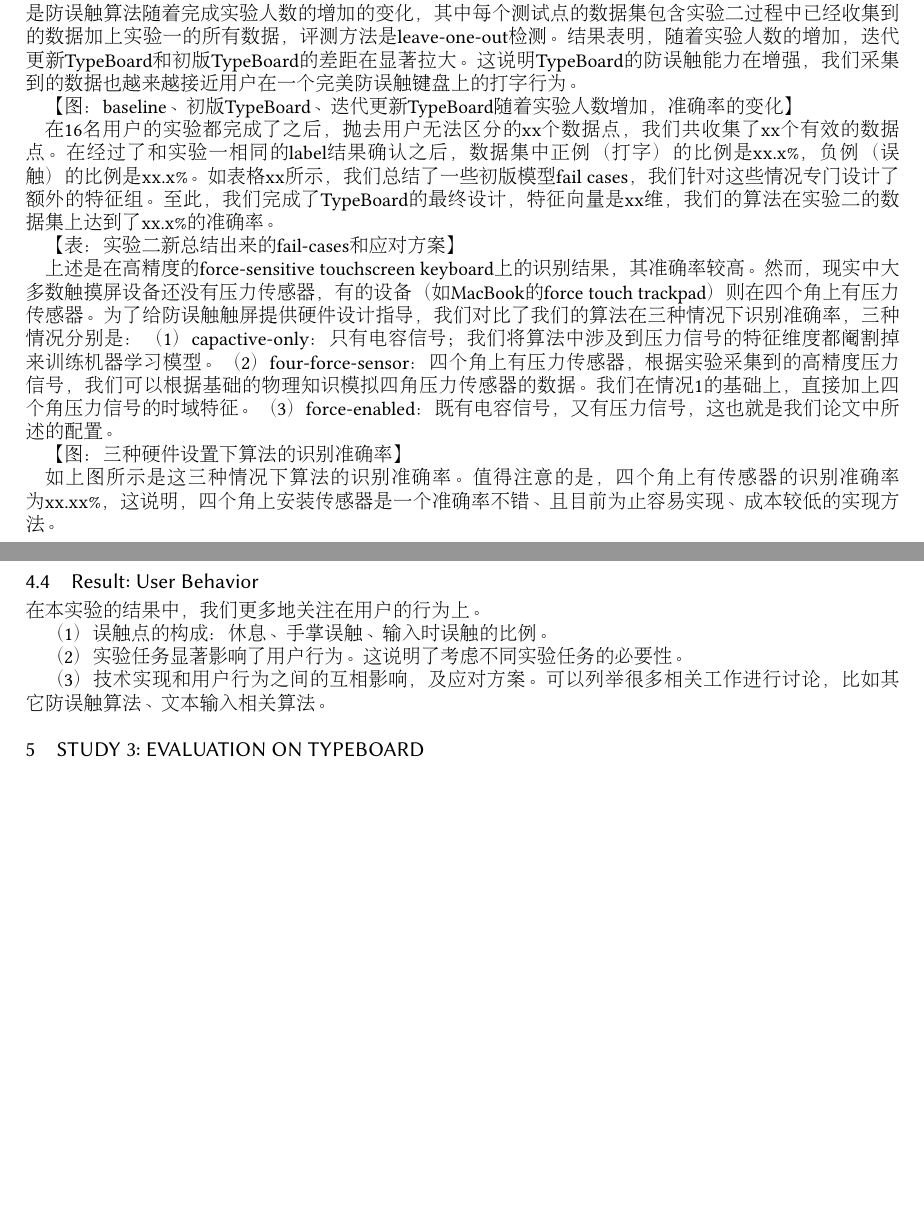
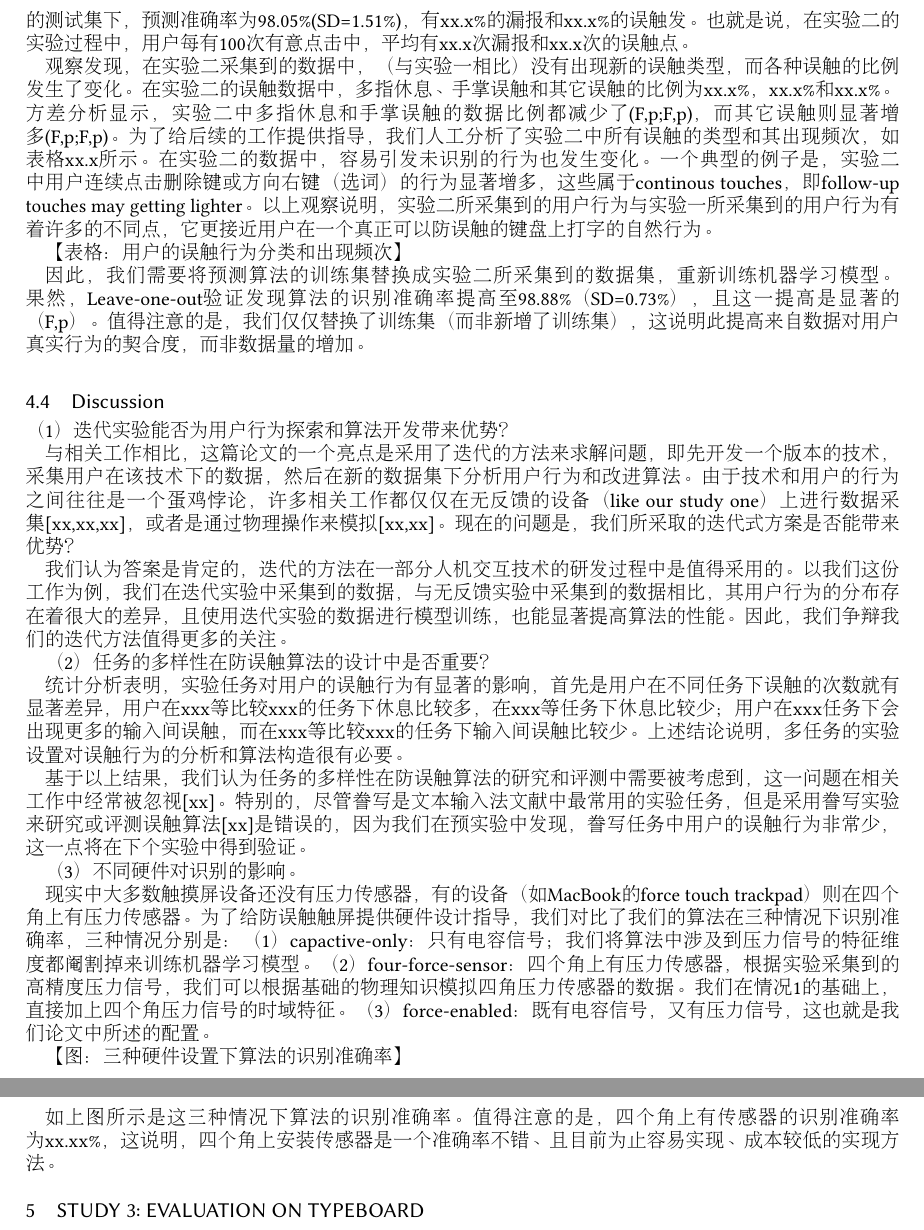
Before and after one commit to zsyzgu/TypeBoard-IMWUT, a LaTeX paper (main.tex, which reads sections/study2.tex): two parts of pages 12 and 13 of 16, joined at a grey line, cut at the place of the change, the shorter picture padded with empty space. The pictures show the PDF file main.pdf that the author committed with the source.

Commit message:
study 2 update

```diff
--- a/sections/study2.tex
+++ b/sections/study2.tex
@@ -36,28 +36,36 @@
 
 %由于用户的打字行为和触屏防误触能力会互相影响，我们将20名被试平均分为五组，在每组被试完成实验后，我们都会更新数据集和添加必要的特征向量，以训练新的防误触算法，迭代地增强触屏键盘的防误触能力。这就是说，我们期望每组用户所用到的TypeBoard键盘的防误触能力都会更强，也期望每组用户的打字行为更接近防误触键盘上的自然输入行为。
 
-\subsection{Result: Recognition}
+\subsection{Result}
 
-在实验的过程中，每四个用户的实验结束之后，我们都会采用新的数据来优化防误触算法，如图xx所示是防误触算法随着完成实验人数的增加的变化，其中每个测试点的数据集包含实验二过程中已经收集到的数据加上实验一的所有数据，评测方法是leave-one-out检测。结果表明，随着实验人数的增加，迭代更新TypeBoard和初版TypeBoard的差距在显著拉大。这说明TypeBoard的防误触能力在增强，我们采集到的数据也越来越接近用户在一个完美防误触键盘上的打字行为。
+%在实验的过程中，每四个用户的实验结束之后，我们都会采用新的数据来优化防误触算法，如图xx所示是防误触算法随着完成实验人数的增加的变化，其中每个测试点的数据集包含实验二过程中已经收集到的数据加上实验一的所有数据，评测方法是leave-one-out检测。结果表明，随着实验人数的增加，迭代的TypeBoard和初版TypeBoard的差距在显著拉大。这说明TypeBoard的防误触能力在增强，我们采集到的数据也越来越接近用户在一个完美防误触键盘上的打字行为。【图：初版TypeBoard、迭代TypeBoard随着实验人数增加，准确率的变化】
 
-【图：baseline、初版TypeBoard、迭代更新TypeBoard随着实验人数增加，准确率的变化】
+实验二共收集了xx个数据点，已经排除了xx.x\%的用户无法区分的数据点。在经过了和实验一相同的label确认流程之后，数据集中共包含xx.x\%的正例和xx.x\%的负例。实验一中总结出来的模型在实验二的测试集下，预测准确率为98.05\%(SD=1.51\%)，有xx.x\%的漏报和xx.x\%的误触发。也就是说，在实验二的实验过程中，用户每有100次有意点击中，平均有xx.x次漏报和xx.x次的误触点。
 
-在16名用户的实验都完成了之后，抛去用户无法区分的xx个数据点，我们共收集了xx个有效的数据点。在经过了和实验一相同的label结果确认之后，数据集中正例（打字）的比例是xx.x\%，负例（误触）的比例是xx.x\%。如表格xx所示，我们总结了一些初版模型fail cases，我们针对这些情况专门设计了额外的特征组。至此，我们完成了TypeBoard的最终设计，特征向量是xx维，我们的算法在实验二的数据集上达到了xx.x\%的准确率。
+观察发现，在实验二采集到的数据中，（与实验一相比）没有出现新的误触类型，而各种误触的比例发生了变化。在实验二的误触数据中，多指休息、手掌误触和其它误触的比例为xx.x\%，xx.x\%和xx.x\%。方差分析显示，实验二中多指休息和手掌误触的数据比例都减少了(F,p;F,p)，而其它误触则显著增多(F,p;F,p)。为了给后续的工作提供指导，我们人工分析了实验二中所有误触的类型和其出现频次，如表格xx.x所示。在实验二的数据中，容易引发未识别的行为也发生变化。一个典型的例子是，实验二中用户连续点击删除键或方向右键（选词）的行为显著增多，这些属于continous touches，即follow-up touches may getting lighter。以上观察说明，实验二所采集到的用户行为与实验一所采集到的用户行为有着许多的不同点，它更接近用户在一个真正可以防误触的键盘上打字的自然行为。
 
-【表：实验二新总结出来的fail-cases和应对方案】
+【表格：用户的误触行为分类和出现频次。注意，本表格统计的是用户行为的频次，与表格xx中统计的fail case频次是不一样的。】
 
-上述是在高精度的force-sensitive touchscreen keyboard上的识别结果，其准确率较高。然而，现实中大多数触摸屏设备还没有压力传感器，有的设备（如MacBook的force touch trackpad）则在四个角上有压力传感器。为了给防误触触屏提供硬件设计指导，我们对比了我们的算法在三种情况下识别准确率，三种情况分别是：（1）capactive-only：只有电容信号；我们将算法中涉及到压力信号的特征维度都阉割掉来训练机器学习模型。（2）four-force-sensor：四个角上有压力传感器，根据实验采集到的高精度压力信号，我们可以根据基础的物理知识模拟四角压力传感器的数据。我们在情况1的基础上，直接加上四个角压力信号的时域特征。（3）force-enabled：既有电容信号，又有压力信号，这也就是我们论文中所述的配置。
+因此，我们需要将预测算法的训练集替换成实验二所采集到的数据集，重新训练机器学习模型。果然，Leave-one-out验证发现算法的识别准确率提高至98.88\%（SD=0.73\%），且这一提高是显著的（F,p）。值得注意的是，我们仅仅替换了训练集（而非新增了训练集），这说明此提高来自数据对用户真实行为的契合度，而非数据量的增加。
+
+\subsection{Discussion}
+
+（1）迭代实验能否为用户行为探索和算法开发带来优势？
+
+与相关工作相比，这篇论文的一个亮点是采用了迭代的方法来求解问题，即先开发一个版本的技术，采集用户在该技术下的数据，然后在新的数据集下分析用户行为和改进算法。由于技术和用户的行为之间往往是一个蛋鸡悖论，许多相关工作都仅仅在无反馈的设备（like our study one）上进行数据采集[xx,xx,xx]，或者是通过物理操作来模拟[xx,xx]。现在的问题是，我们所采取的迭代式方案是否能带来优势？
+
+我们认为答案是肯定的，迭代的方法在一部分人机交互技术的研发过程中是值得采用的。以我们这份工作为例，我们在迭代实验中采集到的数据，与无反馈实验中采集到的数据相比，其用户行为的分布存在着很大的差异，且使用迭代实验的数据进行模型训练，也能显著提高算法的性能。因此，我们争辩我们的迭代方法值得更多的关注。
+
+（2）任务的多样性在防误触算法的设计中是否重要？
+
+统计分析表明，实验任务对用户的误触行为有显著的影响，首先是用户在不同任务下误触的次数就有显著差异，用户在xxx等比较xxx的任务下休息比较多，在xxx等任务下休息比较少；用户在xxx任务下会出现更多的输入间误触，而在xxx等比较xxx的任务下输入间误触比较少。上述结论说明，多任务的实验设置对误触行为的分析和算法构造很有必要。
+
+基于以上结果，我们认为任务的多样性在防误触算法的研究和评测中需要被考虑到，这一问题在相关工作中经常被忽视[xx]。特别的，尽管誊写是文本输入法文献中最常用的实验任务，但是采用誊写实验来研究或评测误触算法[xx]是错误的，因为我们在预实验中发现，誊写任务中用户的误触行为非常少，这一点将在下个实验中得到验证。
+
+（3）不同硬件对识别的影响。
+
+现实中大多数触摸屏设备还没有压力传感器，有的设备（如MacBook的force touch trackpad）则在四个角上有压力传感器。为了给防误触触屏提供硬件设计指导，我们对比了我们的算法在三种情况下识别准确率，三种情况分别是：（1）capactive-only：只有电容信号；我们将算法中涉及到压力信号的特征维度都阉割掉来训练机器学习模型。（2）four-force-sensor：四个角上有压力传感器，根据实验采集到的高精度压力信号，我们可以根据基础的物理知识模拟四角压力传感器的数据。我们在情况1的基础上，直接加上四个角压力信号的时域特征。（3）force-enabled：既有电容信号，又有压力信号，这也就是我们论文中所述的配置。
 
 【图：三种硬件设置下算法的识别准确率】
 
 如上图所示是这三种情况下算法的识别准确率。值得注意的是，四个角上有传感器的识别准确率为xx.xx\%，这说明，四个角上安装传感器是一个准确率不错、且目前为止容易实现、成本较低的实现方法。
-
-\subsection{Result: User Behavior}
-
-在本实验的结果中，我们更多地关注在用户的行为上。
-
-（1）误触点的构成：休息、手掌误触、输入时误触的比例。
-
-（2）实验任务显著影响了用户行为。这说明了考虑不同实验任务的必要性。
-
-（3）技术实现和用户行为之间的互相影响，及应对方案。可以列举很多相关工作进行讨论，比如其它防误触算法、文本输入相关算法。
```
Also changed, not shown: sections/study1.tex (+1 -1 lines), figures/fail_cases.png, main.pdf, sections/study2.tex (18 more changed lines), 1 other file.
